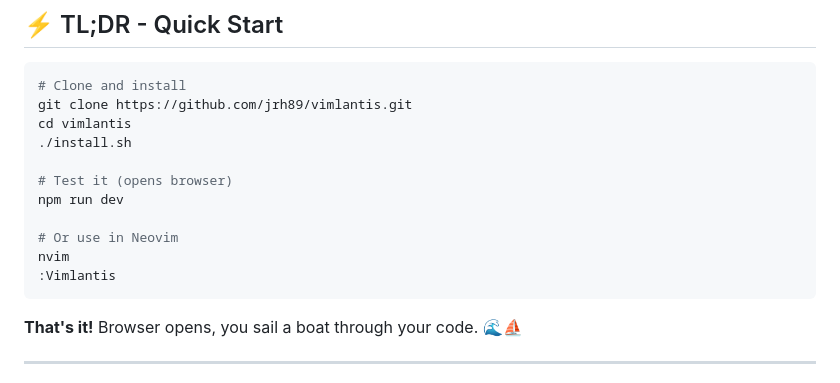
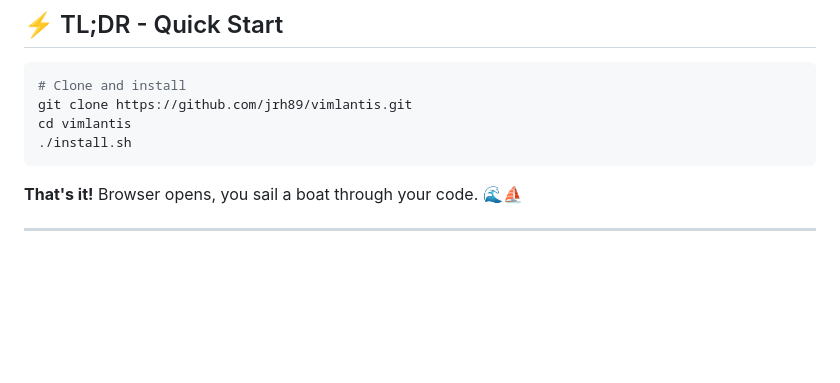
Before and after one commit to JRH89/vimlantis, a Markdown page: README.md, the part around the change. GitHub-like rendering; blank space fills up the shorter version.

Commit message:
Simplify README by removing test instructions
Removed testing instructions for npm and Neovim.

````diff
--- a/README.md
+++ b/README.md
@@ -11,13 +11,6 @@ Vimlantis is a Neovim plugin inspired by [Gitlantis](https://github.com/liltrend
 git clone https://github.com/jrh89/vimlantis.git
 cd vimlantis
 ./install.sh
-
-# Test it (opens browser)
-npm run dev
-
-# Or use in Neovim
-nvim
-:Vimlantis
 ```
 
 **That's it!** Browser opens, you sail a boat through your code. 🌊⛵
````
